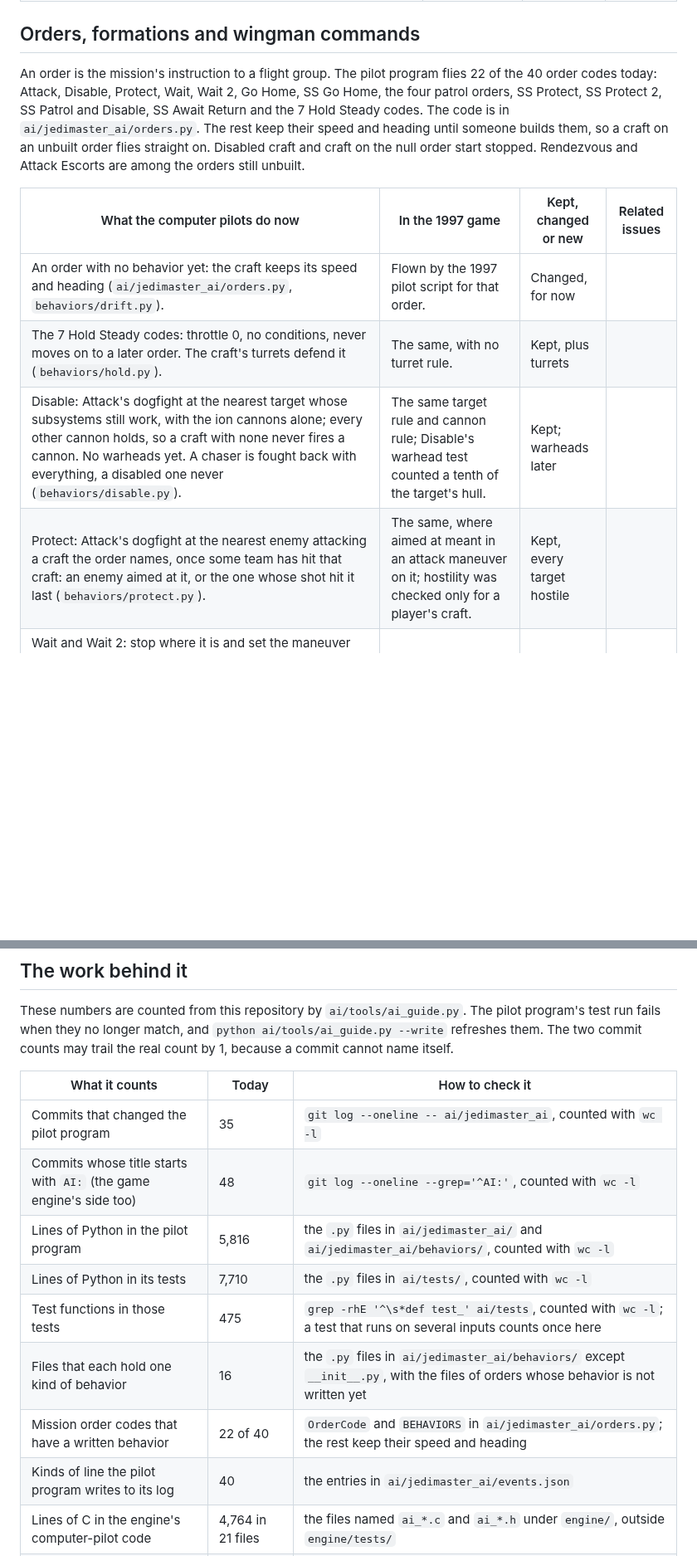
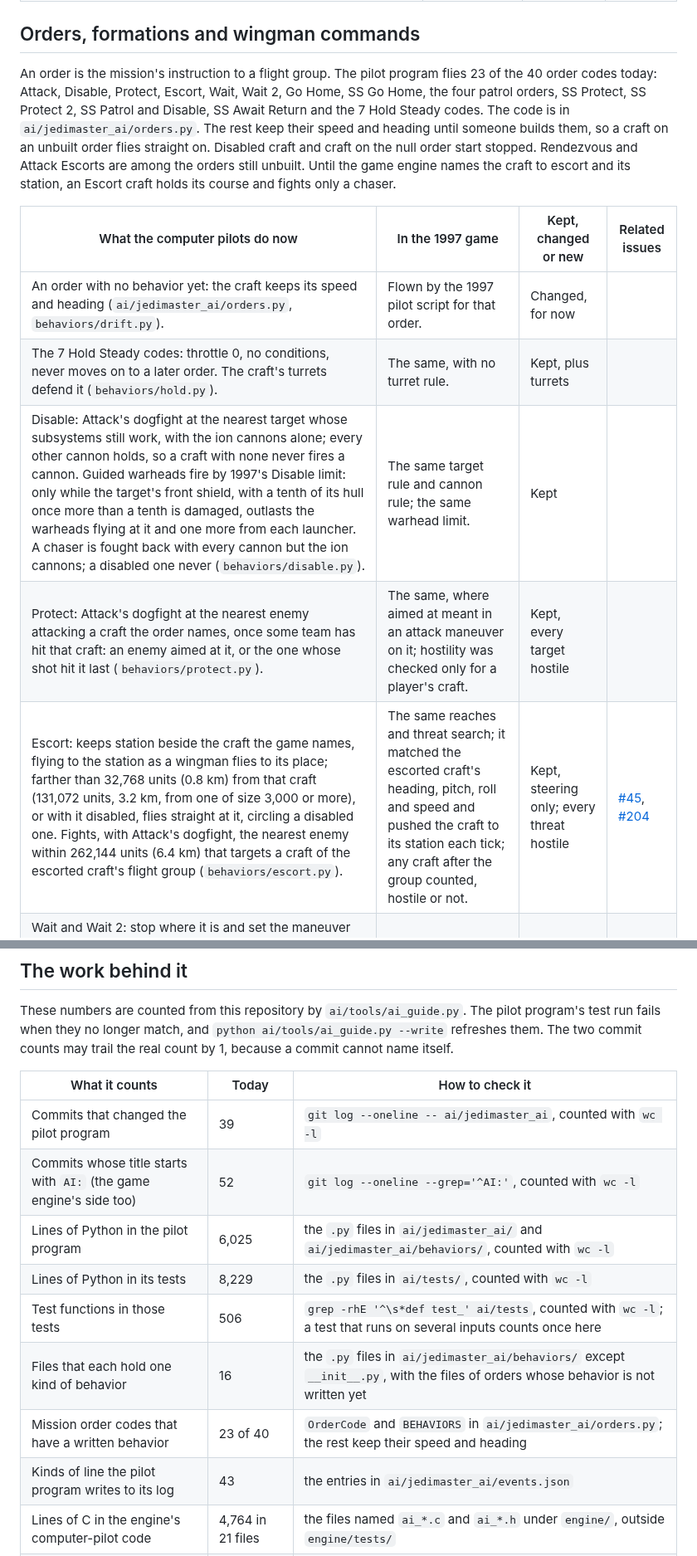
Before and after one commit to evanleeturner/jedimaster-XVT, a Markdown page: docs/ai/README.md, 2 parts joined by grey strips. Shown at 83% size. GitHub-like rendering; blank space fills up the shorter version.

Commit message:
Docs: the AI guide's Escort row, Disable's warhead limit and the ion cannon hold, 23 of 40 orders
Co-Authored-By: Claude Opus 5.5 <noreply@anthropic.com>
Claude-Session: https://claude.ai/code/session_01XP93PzQTJpf9zveeTgNk2a

```diff
--- a/docs/ai/README.md
+++ b/docs/ai/README.md
@@ -156,20 +156,23 @@ turning into either one. The code is in `ai/jedimaster_ai/behaviors/avoidance.py
 ## Orders, formations and wingman commands
 
 An order is the mission's instruction to a flight group. The pilot program
-flies 22 of the 40 order codes today: Attack, Disable, Protect, Wait, Wait 2,
+flies 23 of the 40 order codes today: Attack, Disable, Protect, Escort, Wait, Wait 2,
 Go Home, SS Go Home, the four patrol orders, SS Protect, SS Protect 2, SS
 Patrol and Disable, SS Await Return and the 7 Hold Steady codes. The code is in
 `ai/jedimaster_ai/orders.py`. The rest keep their speed and heading
 until someone builds them, so a craft on an unbuilt order flies straight on.
 Disabled craft and craft on the null order start stopped. Rendezvous and
-Attack Escorts are among the orders still unbuilt.
+Attack Escorts are among the orders still unbuilt. Until the game engine
+names the craft to escort and its station, an Escort craft holds its course
+and fights only a chaser.
 
 | What the computer pilots do now | In the 1997 game | Kept, changed or new | Related issues |
 | --- | --- | --- | --- |
 | An order with no behavior yet: the craft keeps its speed and heading (`ai/jedimaster_ai/orders.py`, `behaviors/drift.py`). | Flown by the 1997 pilot script for that order. | Changed, for now | |
 | The 7 Hold Steady codes: throttle 0, no conditions, never moves on to a later order. The craft's turrets defend it (`behaviors/hold.py`). | The same, with no turret rule. | Kept, plus turrets | |
-| Disable: Attack's dogfight at the nearest target whose subsystems still work, with the ion cannons alone; every other cannon holds, so a craft with none never fires a cannon. No warheads yet. A chaser is fought back with everything, a disabled one never (`behaviors/disable.py`). | The same target rule and cannon rule; Disable's warhead test counted a tenth of the target's hull. | Kept; warheads later | |
+| Disable: Attack's dogfight at the nearest target whose subsystems still work, with the ion cannons alone; every other cannon holds, so a craft with none never fires a cannon. Guided warheads fire by 1997's Disable limit: only while the target's front shield, with a tenth of its hull once more than a tenth is damaged, outlasts the warheads flying at it and one more from each launcher. A chaser is fought back with every cannon but the ion cannons; a disabled one never (`behaviors/disable.py`). | The same target rule and cannon rule; the same warhead limit. | Kept | |
 | Protect: Attack's dogfight at the nearest enemy attacking a craft the order names, once some team has hit that craft: an enemy aimed at it, or the one whose shot hit it last (`behaviors/protect.py`). | The same, where aimed at meant in an attack maneuver on it; hostility was checked only for a player's craft. | Kept, every target hostile | |
+| Escort: keeps station beside the craft the game names, flying to the station as a wingman flies to its place; farther than 32,768 units (0.8 km) from that craft (131,072 units, 3.2 km, from one of size 3,000 or more), or with it disabled, flies straight at it, circling a disabled one. Fights, with Attack's dogfight, the nearest enemy within 262,144 units (6.4 km) that targets a craft of the escorted craft's flight group (`behaviors/escort.py`). | The same reaches and threat search; it matched the escorted craft's heading, pitch, roll and speed and pushed the craft to its station each tick; any craft after the group counted, hostile or not. | Kept, steering only; every threat hostile | [#45](https://github.com/evanleeturner/jedimaster-XVT/issues/45), [#204](https://github.com/evanleeturner/jedimaster-XVT/issues/204) |
 | Wait and Wait 2: stop where it is and set the maneuver timer to the order's variable1 times 1,180 ticks, so the display shows the time left; done once the timer runs out. While it waits it defends itself as a craft told to wait with Shift+W does, and the timer runs on (`behaviors/waiting.py`). | Stopped with the same timer and never fought back. | Changed | |
 | The engine keeps the mission's records by the 1997 rules and the pilot program acts on them: go home when aborted, when the departure is due or when the orders are done. A met goal marks the order done, then the next order starts. Attack, Disable and Protect are done when no target is left now or in a group still to come (`ai/jedimaster_ai/progress.py`). | The 1997 pilot script tested these conditions at each decision. | Kept | |
 | The leader of a flight is the engine's pick: the live craft of the batch with the lowest number (Alpha 1). | The first craft of each batch. A follower took over a lost leader. | Kept | |
@@ -443,14 +447,14 @@ may trail the real count by 1, because a commit cannot name itself.
 <!-- ai-numbers:start -->
 | What it counts | Today | How to check it |
 | --- | --- | --- |
-| Commits that changed the pilot program | 35 | `git log --oneline -- ai/jedimaster_ai`, counted with `wc -l` |
-| Commits whose title starts with `AI:` (the game engine's side too) | 48 | `git log --oneline --grep='^AI:'`, counted with `wc -l` |
-| Lines of Python in the pilot program | 5,816 | the `.py` files in `ai/jedimaster_ai/` and `ai/jedimaster_ai/behaviors/`, counted with `wc -l` |
-| Lines of Python in its tests | 7,710 | the `.py` files in `ai/tests/`, counted with `wc -l` |
-| Test functions in those tests | 475 | `grep -rhE '^\s*def test_' ai/tests`, counted with `wc -l`; a test that runs on several inputs counts once here |
+| Commits that changed the pilot program | 39 | `git log --oneline -- ai/jedimaster_ai`, counted with `wc -l` |
+| Commits whose title starts with `AI:` (the game engine's side too) | 52 | `git log --oneline --grep='^AI:'`, counted with `wc -l` |
+| Lines of Python in the pilot program | 6,025 | the `.py` files in `ai/jedimaster_ai/` and `ai/jedimaster_ai/behaviors/`, counted with `wc -l` |
+| Lines of Python in its tests | 8,229 | the `.py` files in `ai/tests/`, counted with `wc -l` |
+| Test functions in those tests | 506 | `grep -rhE '^\s*def test_' ai/tests`, counted with `wc -l`; a test that runs on several inputs counts once here |
 | Files that each hold one kind of behavior | 16 | the `.py` files in `ai/jedimaster_ai/behaviors/` except `__init__.py`, with the files of orders whose behavior is not written yet |
-| Mission order codes that have a written behavior | 22 of 40 | `OrderCode` and `BEHAVIORS` in `ai/jedimaster_ai/orders.py`; the rest keep their speed and heading |
-| Kinds of line the pilot program writes to its log | 40 | the entries in `ai/jedimaster_ai/events.json` |
+| Mission order codes that have a written behavior | 23 of 40 | `OrderCode` and `BEHAVIORS` in `ai/jedimaster_ai/orders.py`; the rest keep their speed and heading |
+| Kinds of line the pilot program writes to its log | 43 | the entries in `ai/jedimaster_ai/events.json` |
 | Lines of C in the engine's computer-pilot code | 4,764 in 21 files | the files named `ai_*.c` and `ai_*.h` under `engine/`, outside `engine/tests/` |
 | Test files and checks for that engine code | 10 files, 97 checks | `engine/tests/test_ai_*.c`; a check is a function named `check_...` |
 | Checks of the wingman commands (Shift+A and the others) | 13 | the `check_order_...` functions in `engine/tests/test_flight.c` |
```
Also changed, not shown: other parts of docs/ai/README.md (+8 -7 lines).
